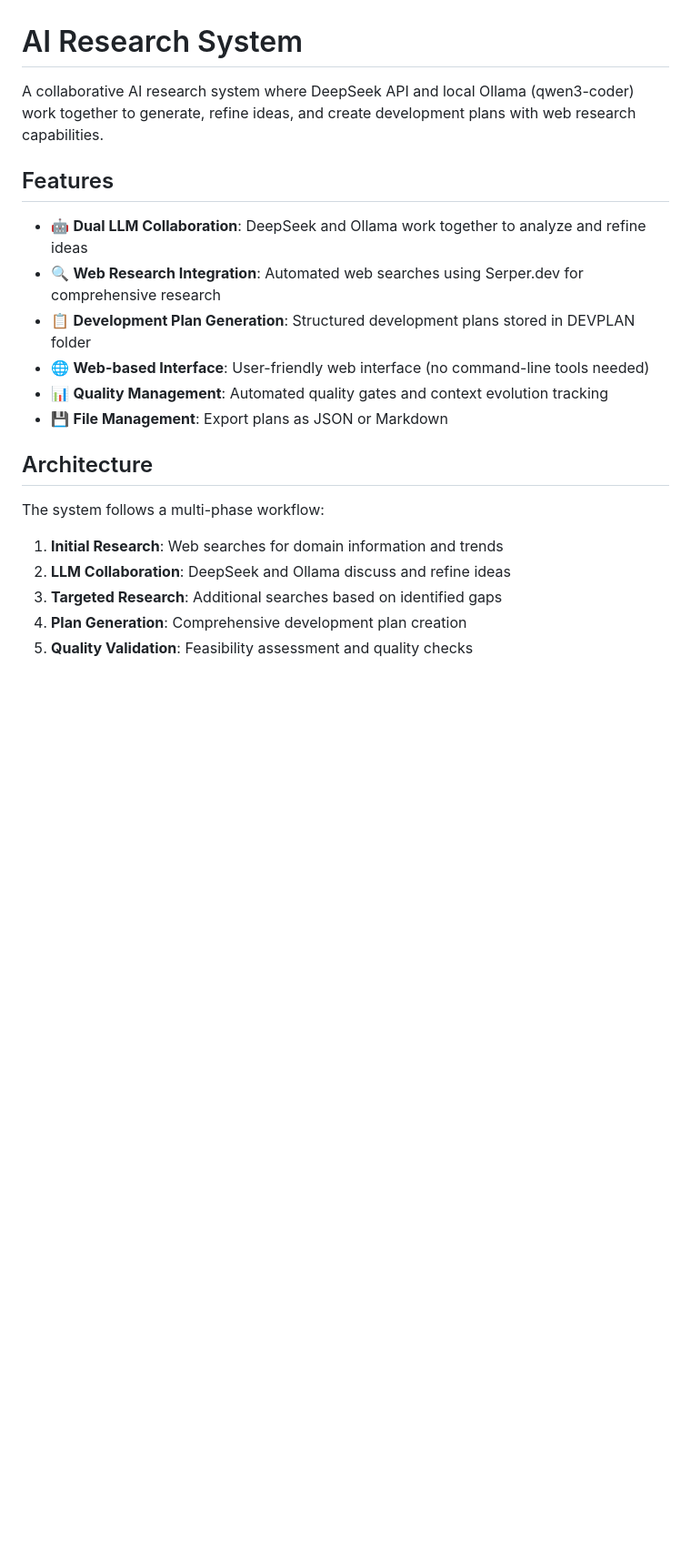
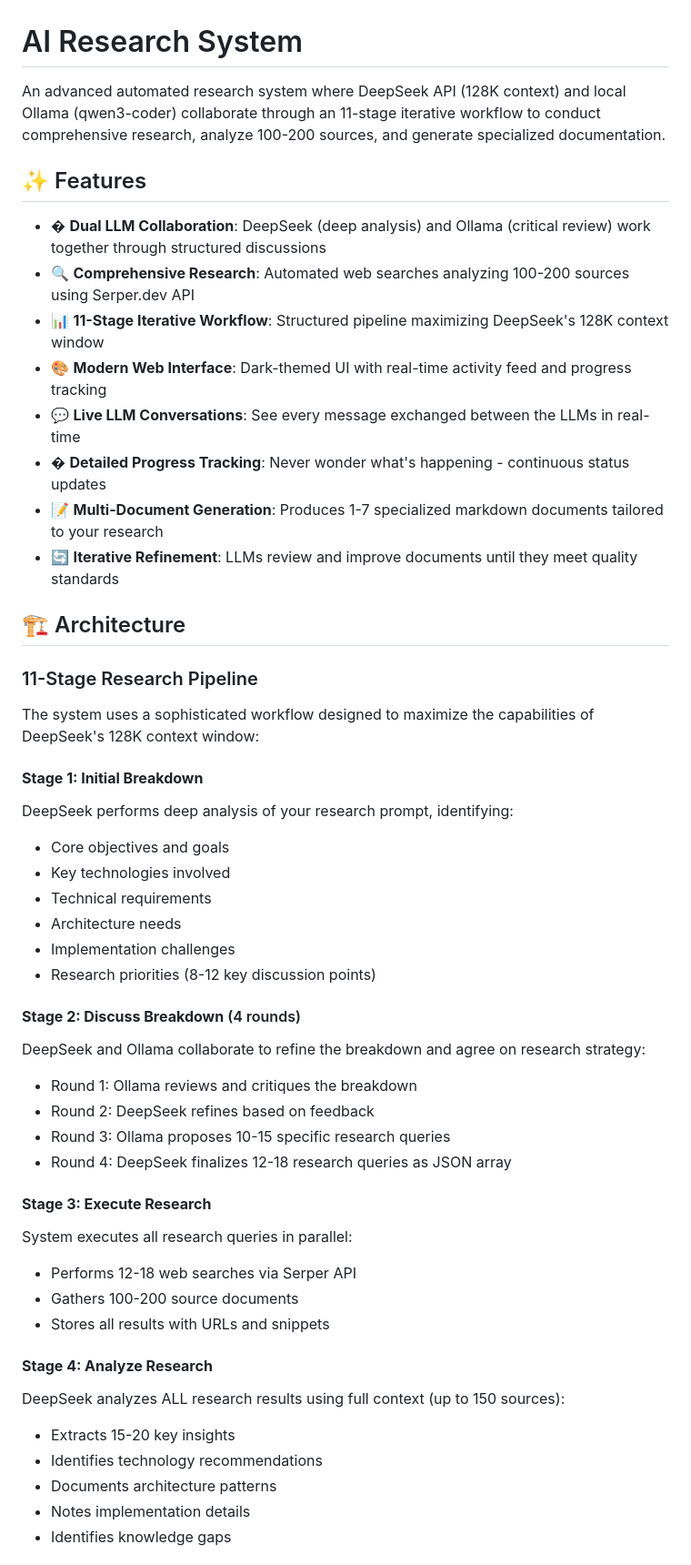
Before and after one commit to woolcoxm/Research.ai, a Markdown page: README.md, the part around one of its changes. Shown at 91% size. Drawn GitHub-style; blank space fills up the shorter version.

```diff
--- a/README.md
+++ b/README.md
@@ -1,22 +1,51 @@
 # AI Research System
 
-A collaborative AI research system where DeepSeek API and local Ollama (qwen3-coder) work together to generate, refine ideas, and create development plans with web research capabilities.
+An advanced automated research system where DeepSeek API (128K context) and local Ollama (qwen3-coder) collaborate through an 11-stage iterative workflow to conduct comprehensive research, analyze 100-200 sources, and generate specialized documentation.
 
-## Features
+## ✨ Features
 
-- 🤖 **Dual LLM Collaboration**: DeepSeek and Ollama work together to analyze and refine ideas
-- 🔍 **Web Research Integration**: Automated web searches using Serper.dev for comprehensive research
-- 📋 **Development Plan Generation**: Structured development plans stored in DEVPLAN folder
-- 🌐 **Web-based Interface**: User-friendly web interface (no command-line tools needed)
-- 📊 **Quality Management**: Automated quality gates and context evolution tracking
-- 💾 **File Management**: Export plans as JSON or Markdown
+- � **Dual LLM Collaboration**: DeepSeek (deep analysis) and Ollama (critical review) work together through structured discussions
+- 🔍 **Comprehensive Research**: Automated web searches analyzing 100-200 sources using Serper.dev API
+- 📊 **11-Stage Iterative Workflow**: Structured pipeline maximizing DeepSeek's 128K context window
+- 🎨 **Modern Web Interface**: Dark-themed UI with real-time activity feed and progress tracking
+- 💬 **Live LLM Conversations**: See every message exchanged between the LLMs in real-time
+- � **Detailed Progress Tracking**: Never wonder what's happening - continuous status updates
+- 📝 **Multi-Document Generation**: Produces 1-7 specialized markdown documents tailored to your research
+- 🔄 **Iterative Refinement**: LLMs review and improve documents until they meet quality standards
 
-## Architecture
+## 🏗️ Architecture
 
-The system follows a multi-phase workflow:
+### 11-Stage Research Pipeline
 
-1. **Initial Research**: Web searches for domain information and trends
-2. **LLM Collaboration**: DeepSeek and Ollama discuss and refine ideas
-3. **Targeted Research**: Additional searches based on identified gaps
-4. **Plan Generation**: Comprehensive development plan creation
-5. **Quality Validation**: Feasibility assessment and quality checks
+The system uses a sophisticated workflow designed to maximize the capabilities of DeepSeek's 128K context window:
+
+#### **Stage 1: Initial Breakdown**
+DeepSeek performs deep analysis of your research prompt, identifying:
+- Core objectives and goals
+- Key technologies involved
+- Technical requirements
+- Architecture needs
+- Implementation challenges
+- Research priorities (8-12 key discussion points)
+
+#### **Stage 2: Discuss Breakdown** (4 rounds)
+DeepSeek and Ollama collaborate to refine the breakdown and agree on research strategy:
+- Round 1: Ollama reviews and critiques the breakdown
+- Round 2: DeepSeek refines based on feedback
+- Round 3: Ollama proposes 10-15 specific research queries
+- Round 4: DeepSeek finalizes 12-18 research queries as JSON array
+
+#### **Stage 3: Execute Research**
+System executes all research queries in parallel:
+- Performs 12-18 web searches via Serper API
+- Gathers 100-200 source documents
+- Stores all results with URLs and snippets
+
+#### **Stage 4: Analyze Research**
+DeepSeek analyzes ALL research results using full context (up to 150 sources):
+- Extracts 15-20 key insights
+- Identifies technology recommendations
+- Documents architecture patterns
+- Notes implementation details
+- Identifies knowledge gaps
+
```
Also changed, not shown: other parts of README.md (+51 -0 lines).
